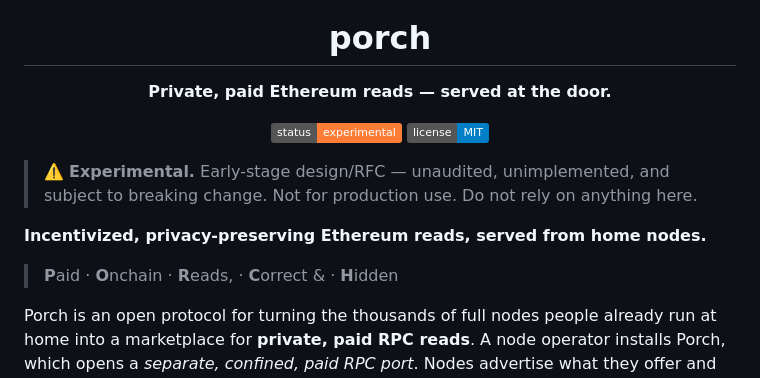
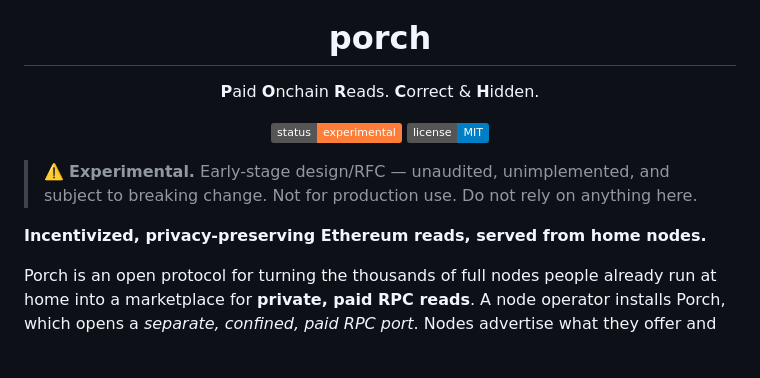
Before and after one commit to andyguzmaneth/porch, a Markdown page: README.md, the part around the change. Drawn GitHub-style; badges without logos; blank space fills up the shorter version.

Commit message:
brand: PORCH backronym tagline under the logo

```diff
--- a/README.md
+++ b/README.md
@@ -4,7 +4,7 @@
 
 # porch
 
-**Private, paid Ethereum reads — served at the door.**
+**P**aid **O**nchain **R**eads. **C**orrect & **H**idden.
 
 ![status](https://img.shields.io/badge/status-experimental-orange) ![license](https://img.shields.io/badge/license-MIT-blue)
 
@@ -13,8 +13,6 @@
 > ⚠️ **Experimental.** Early-stage design/RFC — unaudited, unimplemented, and subject to breaking change. Not for production use. Do not rely on anything here.
 
 **Incentivized, privacy-preserving Ethereum reads, served from home nodes.**
-
-> **P**aid · **O**nchain · **R**eads, · **C**orrect & · **H**idden
 
 Porch is an open protocol for turning the thousands of full nodes people already run at home into a marketplace for **private, paid RPC reads**. A node operator installs Porch, which opens a *separate, confined, paid RPC port*. Nodes advertise what they offer and are discoverable; a wallet — through a small local sidecar — picks a few nodes, asks a read (`eth_getBalance`, `eth_call`, …), pays a tiny fee through a shared privacy-preserving vault, and gets an answer that can't be linked back to it.
 
```
